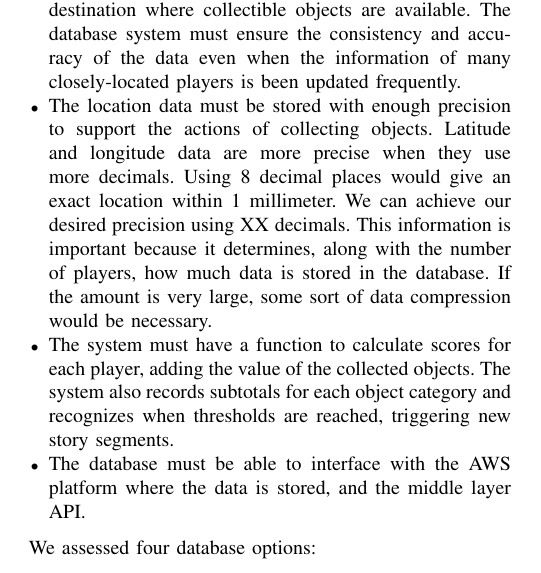
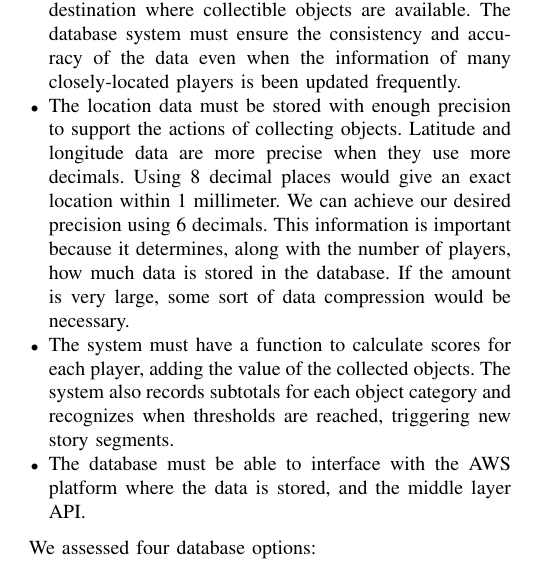
Before and after one commit to VolodymyrOrlov/MSDS7330FinalProject, a LaTeX paper (paper/MSDS7330DBMSforGeospatiallyEnabledGame.tex): part of one column of page 2 of 7, cut so that both start at the same text. Compiled offline with pdfLaTeX; a missing font is replaced by an installed copy or a similar font; a LaTeX package or settings file that is missing is left out.

Commit message:
Small bug fix

```diff
--- a/paper/MSDS7330DBMSforGeospatiallyEnabledGame.tex
+++ b/paper/MSDS7330DBMSforGeospatiallyEnabledGame.tex
@@ -84,7 +84,7 @@ We defined the database requirements as follows:
 \item The database must be able to store the player’s information, including login ID, email, and country of location.
 \item The database must be able to represent GPS location data. An important aspect when dealing with geospatial data is how to represent the data efficiently in order to reduce network traffic and storage requirements. A geospatial location is defined by its latitude and longitude coordinates. There are different formats in which these coordinates can be represented. The most common format for many applications (such as Google Maps and Geographical Information Systems or GIS) is the signed degrees format in which latitudes range from -90 to 90, and longitudes from -180 to 180.
 \item The database can update the player's location. For the purpose of supporting the gameplay, it is important to update player’s locations when they move to a new destination where collectible objects are available. The database system must ensure the consistency and accuracy of the data even when the information of many closely-located players is been updated frequently.
-\item The location data must be stored with enough precision to support the actions of collecting objects. Latitude and longitude data are more precise when they use more decimals. Using 8 decimal places would give an exact location within 1 millimeter. We can achieve our desired precision using XX decimals. This information is important because it determines, along with the number of players, how much data is stored in the database. If the amount is very large, some sort of data compression would be necessary.
+\item The location data must be stored with enough precision to support the actions of collecting objects. Latitude and longitude data are more precise when they use more decimals. Using 8 decimal places would give an exact location within 1 millimeter. We can achieve our desired precision using 6 decimals. This information is important because it determines, along with the number of players, how much data is stored in the database. If the amount is very large, some sort of data compression would be necessary.
 \item The system must have a function to calculate scores for each player, adding the value of the collected objects. The system also records subtotals for each object category and recognizes when thresholds are reached, triggering new story segments.
 \item The database must be able to interface with the AWS platform where the data is stored, and the middle layer API.
 
```
Also changed, not shown: paper/MSDS7330DBMSforGeospatiallyEnabledGame.pdf.
